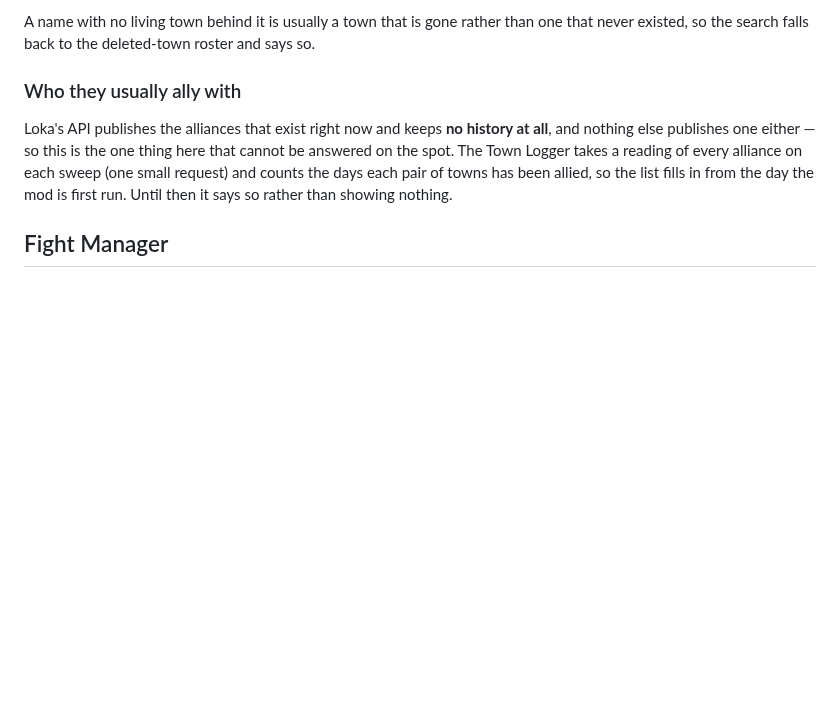
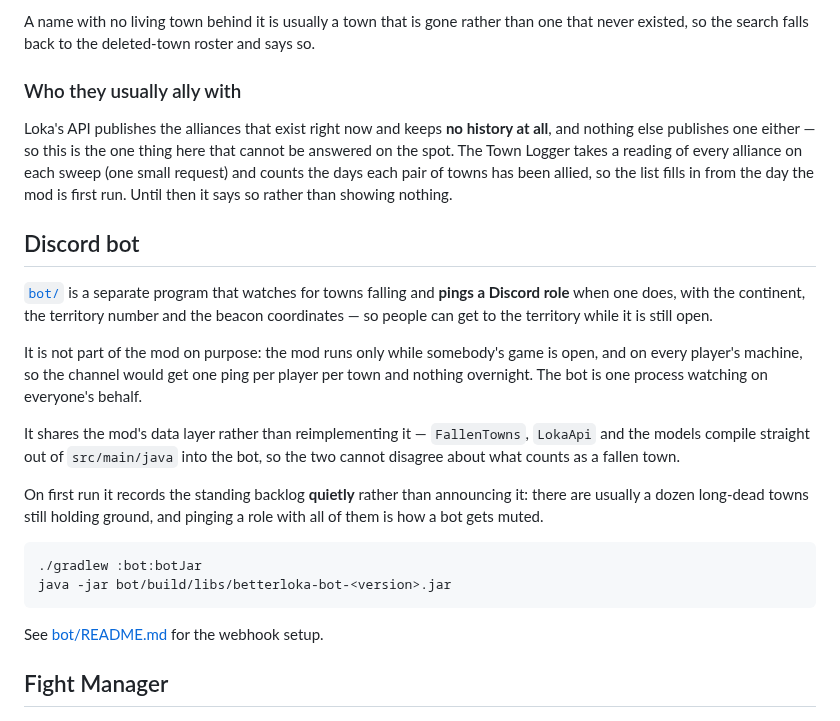
Before and after one commit to haapi123/bomba, a Markdown page: README.md, the part around one of its changes. Drawn GitHub-style; blank space fills up the shorter version.

````diff
--- a/README.md
+++ b/README.md
@@ -226,6 +220,31 @@ else publishes one either — so this is the one thing here that cannot be answe
 Town Logger takes a reading of every alliance on each sweep (one small request) and counts the days
 each pair of towns has been allied, so the list fills in from the day the mod is first run. Until
 then it says so rather than showing nothing.
+
+## Discord bot
+
+[`bot/`](bot/README.md) is a separate program that watches for towns falling and **pings a Discord
+role** when one does, with the continent, the territory number and the beacon coordinates — so people
+can get to the territory while it is still open.
+
+It is not part of the mod on purpose: the mod runs only while somebody's game is open, and on every
+player's machine, so the channel would get one ping per player per town and nothing overnight. The
+bot is one process watching on everyone's behalf.
+
+It shares the mod's data layer rather than reimplementing it — `FallenTowns`, `LokaApi` and the
+models compile straight out of `src/main/java` into the bot, so the two cannot disagree about what
+counts as a fallen town.
+
+On first run it records the standing backlog **quietly** rather than announcing it: there are usually
+a dozen long-dead towns still holding ground, and pinging a role with all of them is how a bot gets
+muted.
+
+```bash
+./gradlew :bot:botJar
+java -jar bot/build/libs/betterloka-bot-<version>.jar
+```
+
+See [bot/README.md](bot/README.md) for the webhook setup.
 
 ## Fight Manager
 
````
Also changed, not shown: other parts of README.md (+0 -6 lines), bot/README.md (added, +95 -0 lines), docs/market-deals.png, docs/market-overview.png (deleted), 16 other files.
